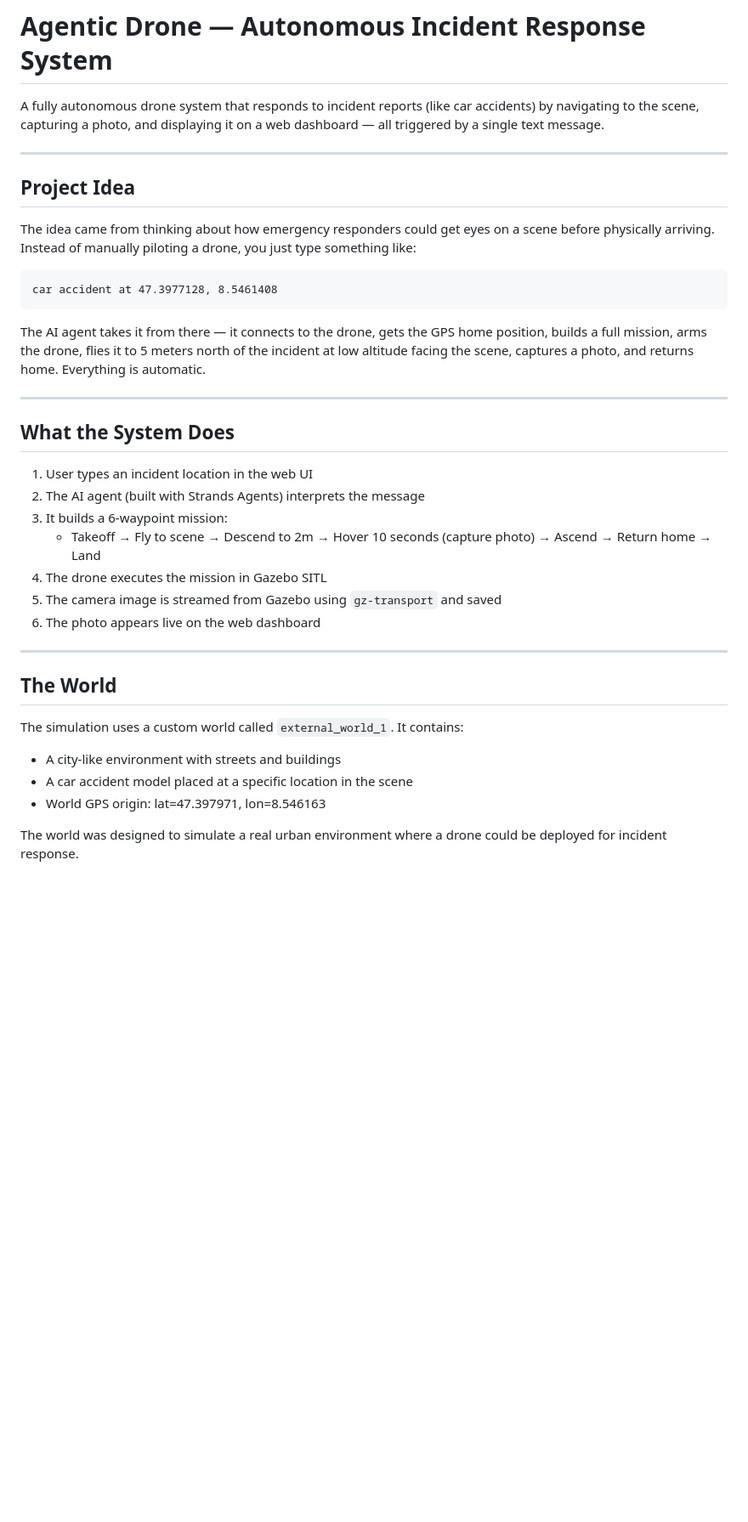
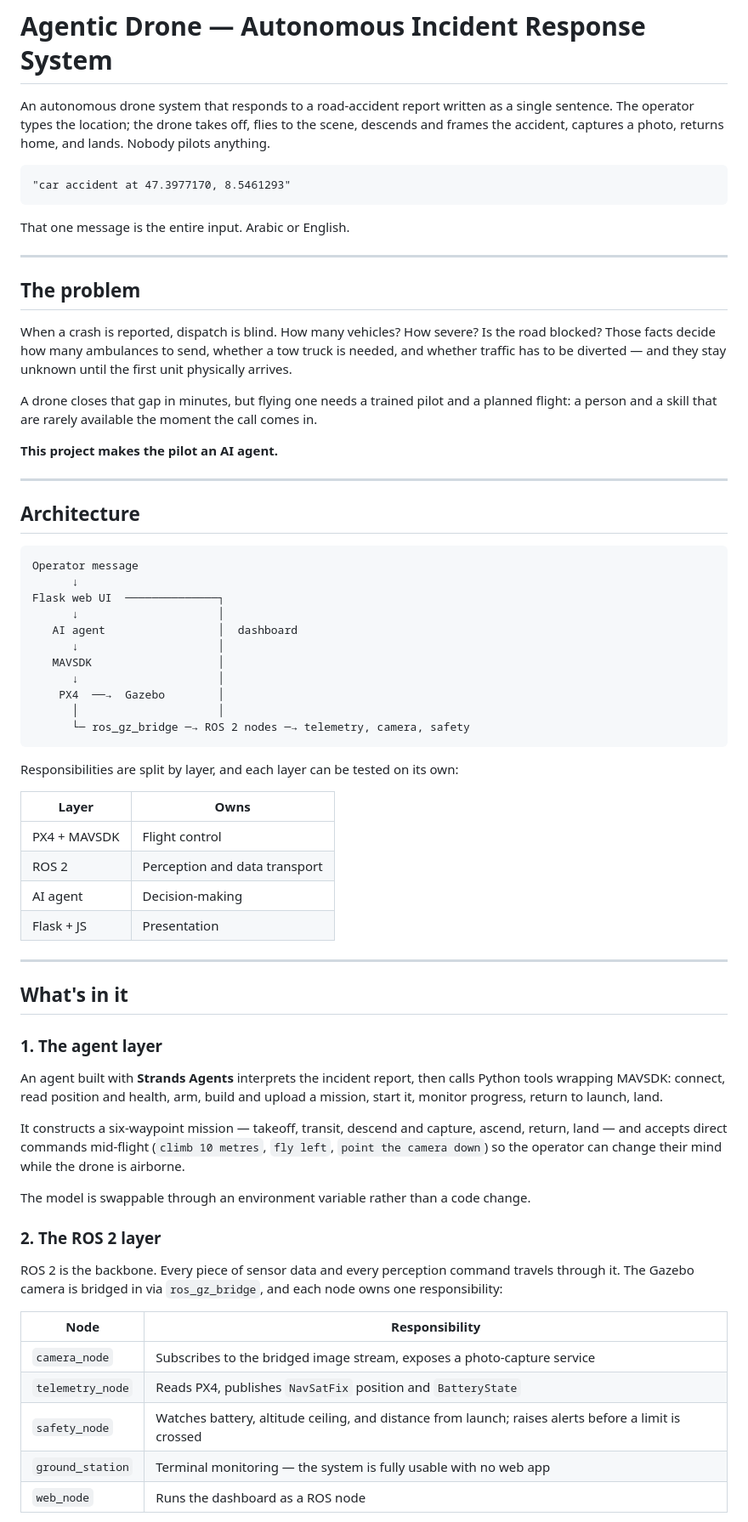
Before and after one commit to abdulaziz-121/Agentic_drone, a Markdown page: README.md, the part around one of its changes. Shown at 85% size. Rendered like a GitHub page; blank space fills up the shorter version.

````diff
--- a/README.md
+++ b/README.md
@@ -1,39 +1,71 @@
 # Agentic Drone — Autonomous Incident Response System
 
-A fully autonomous drone system that responds to incident reports (like car accidents) by navigating to the scene, capturing a photo, and displaying it on a web dashboard — all triggered by a single text message.
+An autonomous drone system that responds to a road-accident report written as a single sentence. The operator types the location; the drone takes off, flies to the scene, descends and frames the accident, captures a photo, returns home, and lands. Nobody pilots anything.
+
+```
+"car accident at 47.3977170, 8.5461293"
+```
+
+That one message is the entire input. Arabic or English.
 
 ---
 
-## Project Idea
+## The problem
 
-The idea came from thinking about how emergency responders could get eyes on a scene before physically arriving. Instead of manually piloting a drone, you just type something like:
+When a crash is reported, dispatch is blind. How many vehicles? How severe? Is the road blocked? Those facts decide how many ambulances to send, whether a tow truck is needed, and whether traffic has to be diverted — and they stay unknown until the first unit physically arrives.
 
-```
-car accident at 47.3977128, 8.5461408
-```
+A drone closes that gap in minutes, but flying one needs a trained pilot and a planned flight: a person and a skill that are rarely available the moment the call comes in.
 
-The AI agent takes it from there — it connects to the drone, gets the GPS home position, builds a full mission, arms the drone, flies it to 5 meters north of the incident at low altitude facing the scene, captures a photo, and returns home. Everything is automatic.
+**This project makes the pilot an AI agent.**
 
 ---
 
-## What the System Does
+## Architecture
 
-1. User types an incident location in the web UI
-2. The AI agent (built with Strands Agents) interprets the message
-3. It builds a 6-waypoint mission:
-   - Takeoff → Fly to scene → Descend to 2m → Hover 10 seconds (capture photo) → Ascend → Return home → Land
-4. The drone executes the mission in Gazebo SITL
-5. The camera image is streamed from Gazebo using `gz-transport` and saved
-6. The photo appears live on the web dashboard
+```
+Operator message
+      ↓
+Flask web UI  ──────────────┐
+      ↓                     │
+   AI agent                 │  dashboard
+      ↓                     │
+   MAVSDK                   │
+      ↓                     │
+    PX4  ──→  Gazebo        │
+      │                     │
+      └─ ros_gz_bridge ─→ ROS 2 nodes ─→ telemetry, camera, safety
+```
+
+Responsibilities are split by layer, and each layer can be tested on its own:
+
+| Layer | Owns |
+|---|---|
+| PX4 + MAVSDK | Flight control |
+| ROS 2 | Perception and data transport |
+| AI agent | Decision-making |
+| Flask + JS | Presentation |
 
 ---
 
-## The World
+## What's in it
 
-The simulation uses a custom world called `external_world_1`. It contains:
+### 1. The agent layer
 
-- A city-like environment with streets and buildings
-- A car accident model placed at a specific location in the scene
-- World GPS origin: lat=47.397971, lon=8.546163
+An agent built with **Strands Agents** interprets the incident report, then calls Python tools wrapping MAVSDK: connect, read position and health, arm, build and upload a mission, start it, monitor progress, return to launch, land.
 
-The world was designed to simulate a real urban environment where a drone could be deployed for incident response.
+It constructs a six-waypoint mission — takeoff, transit, descend and capture, ascend, return, land — and accepts direct commands mid-flight (`climb 10 metres`, `fly left`, `point the camera down`) so the operator can change their mind while the drone is airborne.
+
+The model is swappable through an environment variable rather than a code change.
+
+### 2. The ROS 2 layer
+
+ROS 2 is the backbone. Every piece of sensor data and every perception command travels through it. The Gazebo camera is bridged in via `ros_gz_bridge`, and each node owns one responsibility:
+
+| Node | Responsibility |
+|---|---|
+| `camera_node` | Subscribes to the bridged image stream, exposes a photo-capture service |
+| `telemetry_node` | Reads PX4, publishes `NavSatFix` position and `BatteryState` |
+| `safety_node` | Watches battery, altitude ceiling, and distance from launch; raises alerts before a limit is crossed |
+| `ground_station` | Terminal monitoring — the system is fully usable with no web app |
+| `web_node` | Runs the dashboard as a ROS node |
+
````
Also changed, not shown: other parts of README.md (+48 -110 lines).
